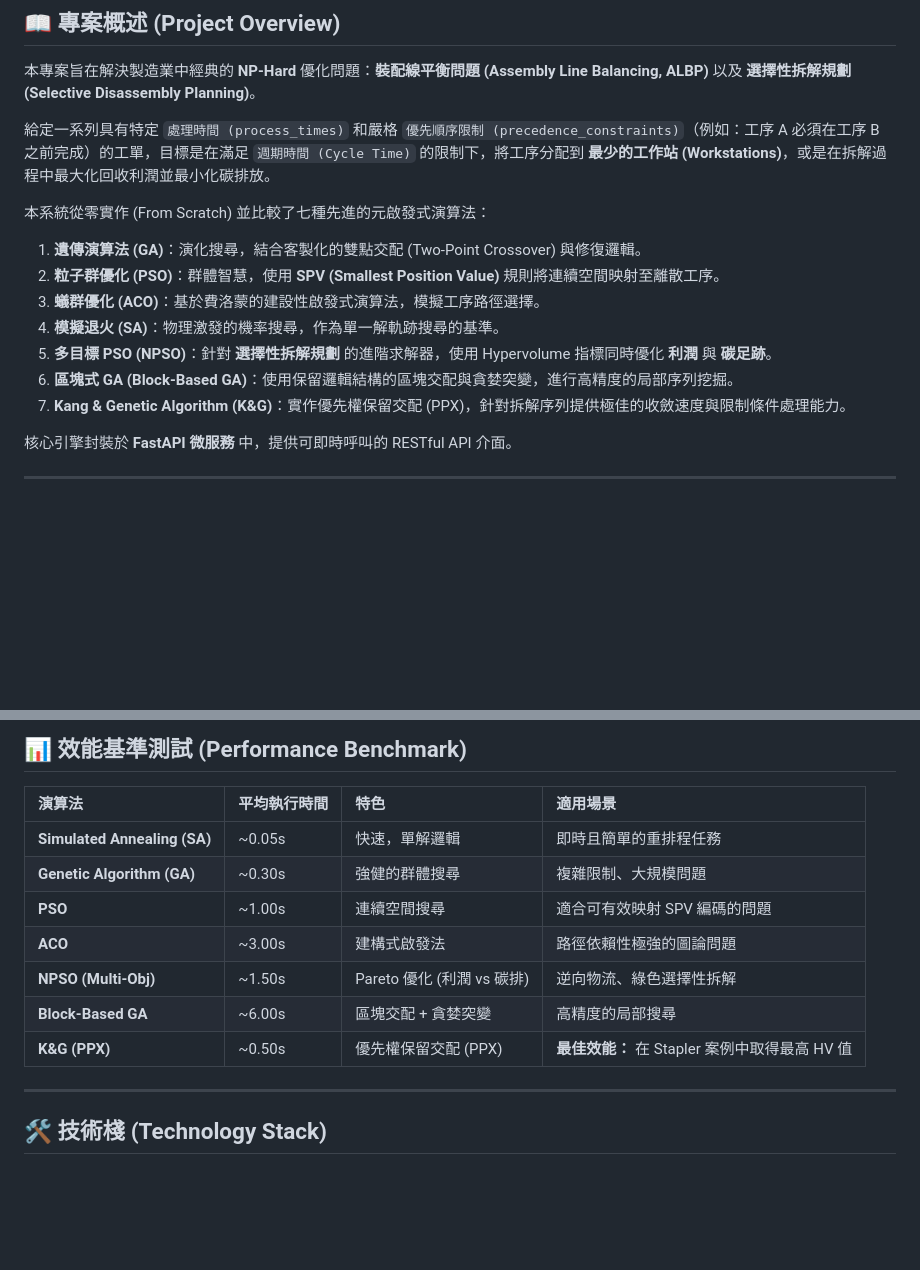
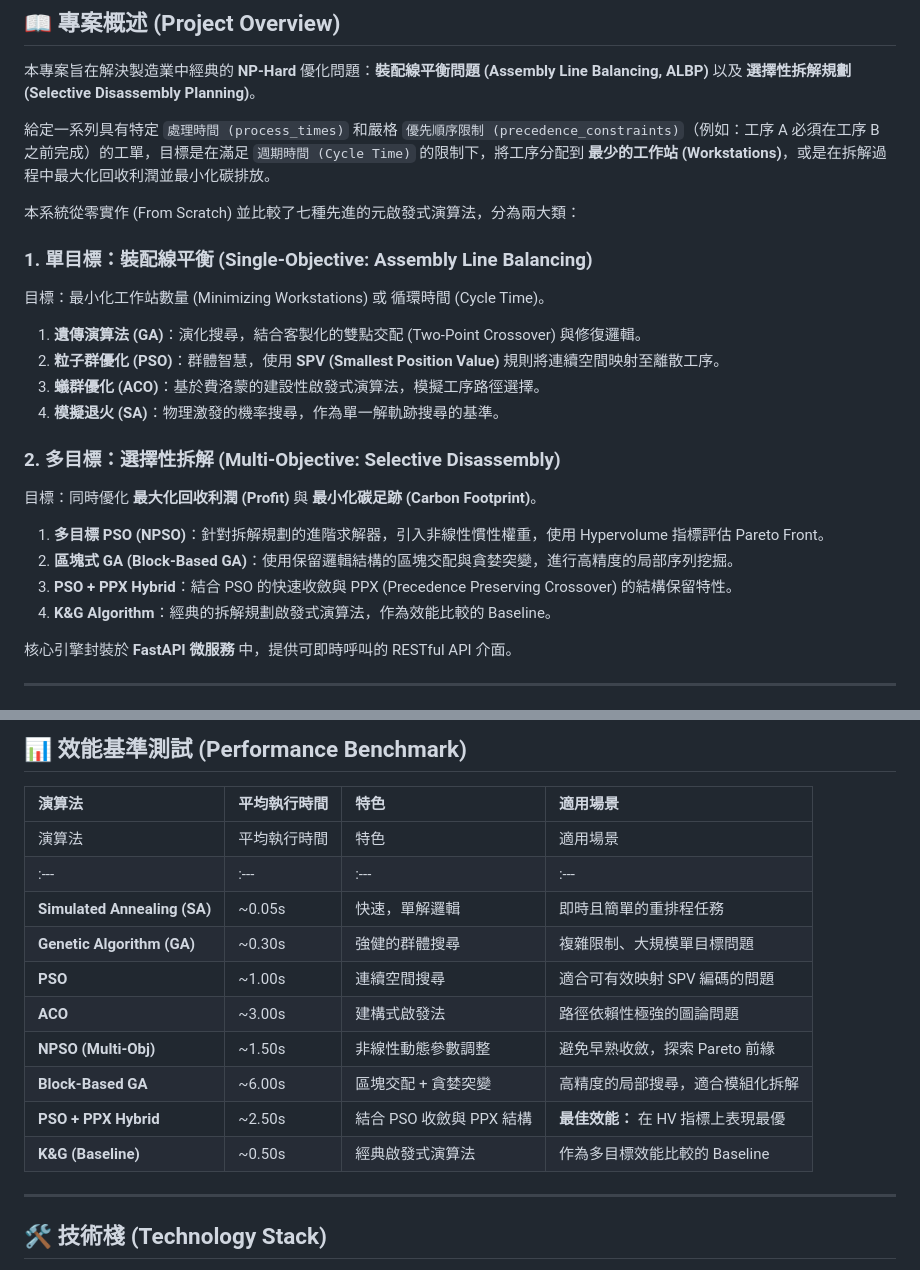
Before and after one commit to qwsazx852/anufacturing-algorithm-portfolio, a Markdown page: docs/ALGORITHM_DETAILS.md, 2 parts joined by grey strips. GitHub-like rendering; blank space fills up the shorter version.

Commit message:
docs: Update ALGORITHM_DETAILS.md to match new single/multi objective structure

```diff
--- a/docs/ALGORITHM_DETAILS.md
+++ b/docs/ALGORITHM_DETAILS.md
@@ -10,15 +10,23 @@
 
 給定一系列具有特定 `處理時間 (process_times)` 和嚴格 `優先順序限制 (precedence_constraints)`（例如：工序 A 必須在工序 B 之前完成）的工單，目標是在滿足 `週期時間 (Cycle Time)` 的限制下，將工序分配到 **最少的工作站 (Workstations)**，或是在拆解過程中最大化回收利潤並最小化碳排放。
 
-本系統從零實作 (From Scratch) 並比較了七種先進的元啟發式演算法：
+本系統從零實作 (From Scratch) 並比較了七種先進的元啟發式演算法，分為兩大類：
+
+### 1. 單目標：裝配線平衡 (Single-Objective: Assembly Line Balancing)
+目標：最小化工作站數量 (Minimizing Workstations) 或 循環時間 (Cycle Time)。
 
 1.  **遺傳演算法 (GA)**：演化搜尋，結合客製化的雙點交配 (Two-Point Crossover) 與修復邏輯。
 2.  **粒子群優化 (PSO)**：群體智慧，使用 **SPV (Smallest Position Value)** 規則將連續空間映射至離散工序。
 3.  **蟻群優化 (ACO)**：基於費洛蒙的建設性啟發式演算法，模擬工序路徑選擇。
 4.  **模擬退火 (SA)**：物理激發的機率搜尋，作為單一解軌跡搜尋的基準。
-5.  **多目標 PSO (NPSO)**：針對 **選擇性拆解規劃** 的進階求解器，使用 Hypervolume 指標同時優化 **利潤** 與 **碳足跡**。
-6.  **區塊式 GA (Block-Based GA)**：使用保留邏輯結構的區塊交配與貪婪突變，進行高精度的局部序列挖掘。
-7.  **Kang & Genetic Algorithm (K&G)**：實作優先權保留交配 (PPX)，針對拆解序列提供極佳的收斂速度與限制條件處理能力。
+
+### 2. 多目標：選擇性拆解 (Multi-Objective: Selective Disassembly)
+目標：同時優化 **最大化回收利潤 (Profit)** 與 **最小化碳足跡 (Carbon Footprint)**。
+
+1.  **多目標 PSO (NPSO)**：針對拆解規劃的進階求解器，引入非線性慣性權重，使用 Hypervolume 指標評估 Pareto Front。
+2.  **區塊式 GA (Block-Based GA)**：使用保留邏輯結構的區塊交配與貪婪突變，進行高精度的局部序列挖掘。
+3.  **PSO + PPX Hybrid**：結合 PSO 的快速收斂與 PPX (Precedence Preserving Crossover) 的結構保留特性。
+4.  **K&G Algorithm**：經典的拆解規劃啟發式演算法，作為效能比較的 Baseline。
 
 核心引擎封裝於 **FastAPI 微服務** 中，提供可即時呼叫的 RESTful API 介面。
 
@@ -42,13 +50,16 @@
 
 | 演算法 | 平均執行時間 | 特色 | 適用場景 |
 | :--- | :--- | :--- | :--- |
+| 演算法 | 平均執行時間 | 特色 | 適用場景 |
+| :--- | :--- | :--- | :--- |
 | **Simulated Annealing (SA)** | ~0.05s | 快速，單解邏輯 | 即時且簡單的重排程任務 |
-| **Genetic Algorithm (GA)** | ~0.30s | 強健的群體搜尋 | 複雜限制、大規模問題 |
+| **Genetic Algorithm (GA)** | ~0.30s | 強健的群體搜尋 | 複雜限制、大規模單目標問題 |
 | **PSO** | ~1.00s | 連續空間搜尋 | 適合可有效映射 SPV 編碼的問題 |
 | **ACO** | ~3.00s | 建構式啟發法 | 路徑依賴性極強的圖論問題 |
-| **NPSO (Multi-Obj)** | ~1.50s | Pareto 優化 (利潤 vs 碳排) | 逆向物流、綠色選擇性拆解 |
-| **Block-Based GA** | ~6.00s | 區塊交配 + 貪婪突變 | 高精度的局部搜尋 |
-| **K&G (PPX)** | ~0.50s | 優先權保留交配 (PPX) | **最佳效能：** 在 Stapler 案例中取得最高 HV 值 |
+| **NPSO (Multi-Obj)** | ~1.50s | 非線性動態參數調整 | 避免早熟收斂，探索 Pareto 前緣 |
+| **Block-Based GA** | ~6.00s | 區塊交配 + 貪婪突變 | 高精度的局部搜尋，適合模組化拆解 |
+| **PSO + PPX Hybrid** | ~2.50s | 結合 PSO 收斂與 PPX 結構 | **最佳效能：** 在 HV 指標上表現最優 |
+| **K&G (Baseline)** | ~0.50s | 經典啟發式演算法 | 作為多目標效能比較的 Baseline |
 
 ---
 
```
